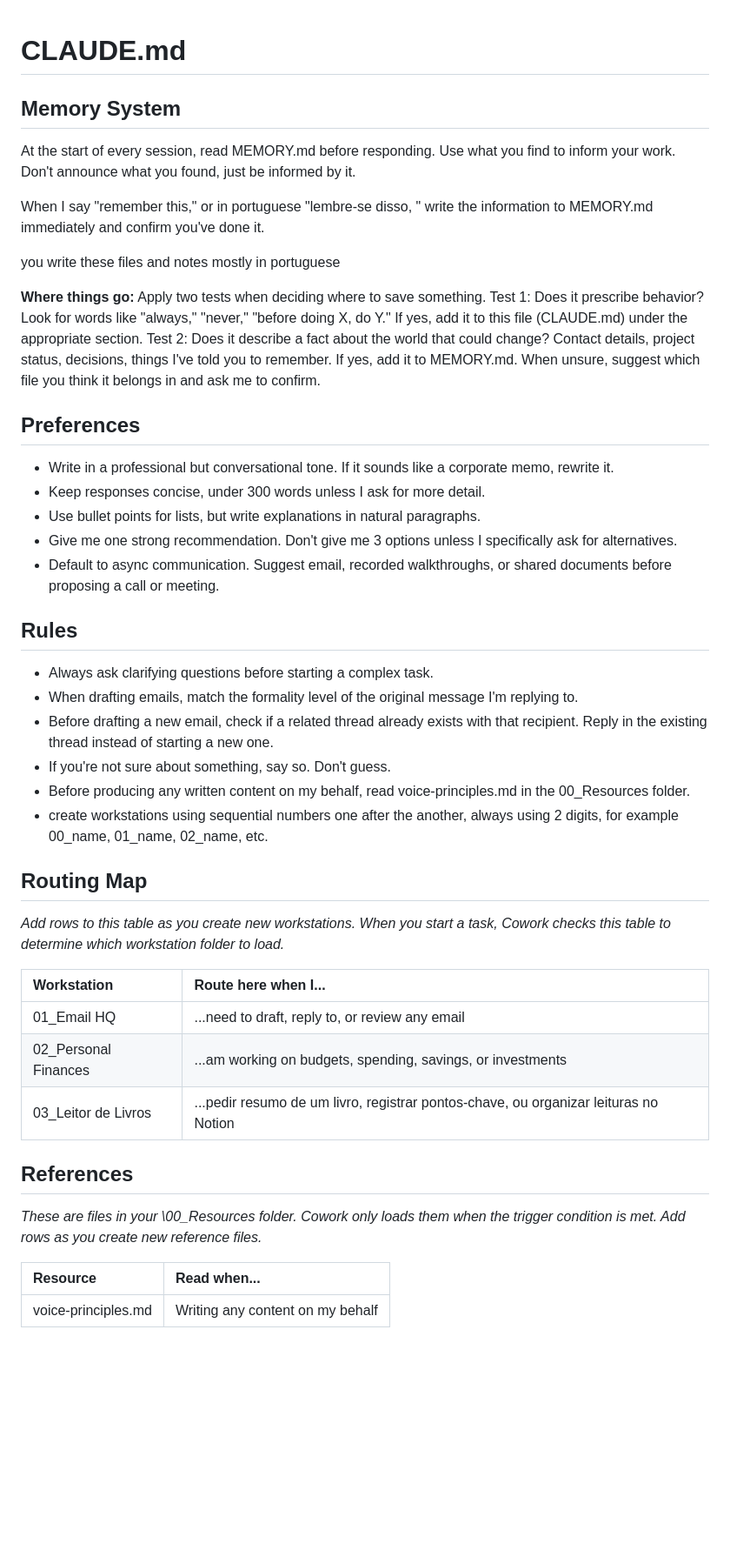
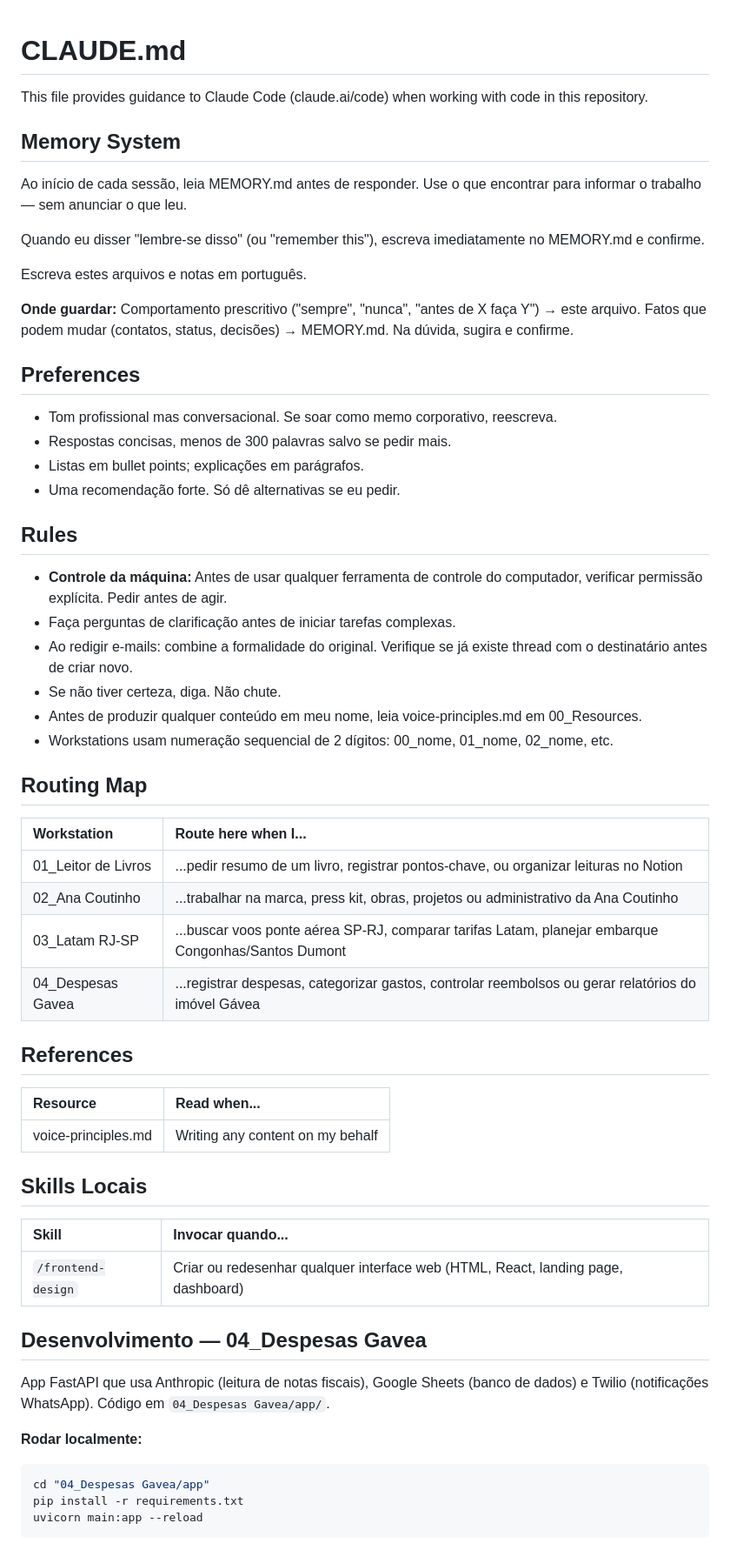
Before and after one commit to rogeriopbarreto-sudo/Leitor-de-Livros, a Markdown page: CLAUDE.md, the part around one of its changes. Shown at 87% size. GitHub-like rendering; blank space fills up the shorter version.

````diff
--- a/CLAUDE.md
+++ b/CLAUDE.md
@@ -1,47 +1,63 @@
 # CLAUDE.md
+
+This file provides guidance to Claude Code (claude.ai/code) when working with code in this repository.
 
 ## Memory System
 
-At the start of every session, read MEMORY.md before responding. Use what you find to inform your work. Don't announce what you found, just be informed by it.
+Ao início de cada sessão, leia MEMORY.md antes de responder. Use o que encontrar para informar o trabalho — sem anunciar o que leu.
 
-When I say "remember this," or in portuguese "lembre-se disso, " write the information to MEMORY.md immediately and confirm you've done it.
+Quando eu disser "lembre-se disso" (ou "remember this"), escreva imediatamente no MEMORY.md e confirme.
 
-you write these files and notes mostly in portuguese
+Escreva estes arquivos e notas em português.
 
-**Where things go:** Apply two tests when deciding where to save something. Test 1: Does it prescribe behavior? Look for words like "always," "never," "before doing X, do Y." If yes, add it to this file (CLAUDE.md) under the appropriate section. Test 2: Does it describe a fact about the world that could change? Contact details, project status, decisions, things I've told you to remember. If yes, add it to MEMORY.md. When unsure, suggest which file you think it belongs in and ask me to confirm.
+**Onde guardar:** Comportamento prescritivo ("sempre", "nunca", "antes de X faça Y") → este arquivo. Fatos que podem mudar (contatos, status, decisões) → MEMORY.md. Na dúvida, sugira e confirme.
 
 ## Preferences
 
-- Write in a professional but conversational tone. If it sounds like a corporate memo, rewrite it.
-- Keep responses concise, under 300 words unless I ask for more detail.
-- Use bullet points for lists, but write explanations in natural paragraphs.
-- Give me one strong recommendation. Don't give me 3 options unless I specifically ask for alternatives.
-- Default to async communication. Suggest email, recorded walkthroughs, or shared documents before proposing a call or meeting.
+- Tom profissional mas conversacional. Se soar como memo corporativo, reescreva.
+- Respostas concisas, menos de 300 palavras salvo se pedir mais.
+- Listas em bullet points; explicações em parágrafos.
+- Uma recomendação forte. Só dê alternativas se eu pedir.
 
 ## Rules
 
-- Always ask clarifying questions before starting a complex task.
-- When drafting emails, match the formality level of the original message I'm replying to.
-- Before drafting a new email, check if a related thread already exists with that recipient. Reply in the existing thread instead of starting a new one.
-- If you're not sure about something, say so. Don't guess.
-- Before producing any written content on my behalf, read voice-principles.md in the 00\_Resources folder.
-- create workstations using sequential numbers one after the another, always using 2 digits, for example 00_name, 01_name, 02_name, etc.
+- **Controle da máquina:** Antes de usar qualquer ferramenta de controle do computador, verificar permissão explícita. Pedir antes de agir.
+- Faça perguntas de clarificação antes de iniciar tarefas complexas.
+- Ao redigir e-mails: combine a formalidade do original. Verifique se já existe thread com o destinatário antes de criar novo.
+- Se não tiver certeza, diga. Não chute.
+- Antes de produzir qualquer conteúdo em meu nome, leia voice-principles.md em 00_Resources.
+- Workstations usam numeração sequencial de 2 dígitos: 00_nome, 01_nome, 02_nome, etc.
 
 ## Routing Map
 
-*Add rows to this table as you create new workstations. When you start a task, Cowork checks this table to determine which workstation folder to load.*
-
 | Workstation | Route here when I... |
 | :---- | :---- |
-| 01_Email HQ | ...need to draft, reply to, or review any email |
-| 02_Personal Finances | ...am working on budgets, spending, savings, or investments |
-| 03_Leitor de Livros | ...pedir resumo de um livro, registrar pontos-chave, ou organizar leituras no Notion |
+| 01_Leitor de Livros | ...pedir resumo de um livro, registrar pontos-chave, ou organizar leituras no Notion |
+| 02_Ana Coutinho | ...trabalhar na marca, press kit, obras, projetos ou administrativo da Ana Coutinho |
+| 03_Latam RJ-SP | ...buscar voos ponte aérea SP-RJ, comparar tarifas Latam, planejar embarque Congonhas/Santos Dumont |
+| 04_Despesas Gavea | ...registrar despesas, categorizar gastos, controlar reembolsos ou gerar relatórios do imóvel Gávea |
 
 ## References
-
-*These are files in your \00_Resources folder. Cowork only loads them when the trigger condition is met. Add rows as you create new reference files.*
 
 | Resource | Read when... |
 | :---- | :---- |
 | voice-principles.md | Writing any content on my behalf |
 
+## Skills Locais
+
+| Skill | Invocar quando... |
+| :---- | :---- |
+| `/frontend-design` | Criar ou redesenhar qualquer interface web (HTML, React, landing page, dashboard) |
+
+## Desenvolvimento — 04_Despesas Gavea
+
+App FastAPI que usa Anthropic (leitura de notas fiscais), Google Sheets (banco de dados) e Twilio (notificações WhatsApp). Código em `04_Despesas Gavea/app/`.
+
+**Rodar localmente:**
+
+```bash
+cd "04_Despesas Gavea/app"
+pip install -r requirements.txt
+uvicorn main:app --reload
+```
+
````
Also changed, not shown: other parts of CLAUDE.md (+18 -16 lines).
